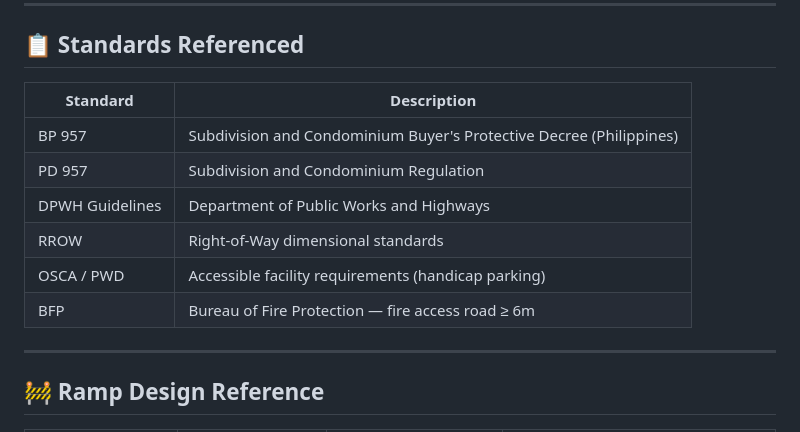
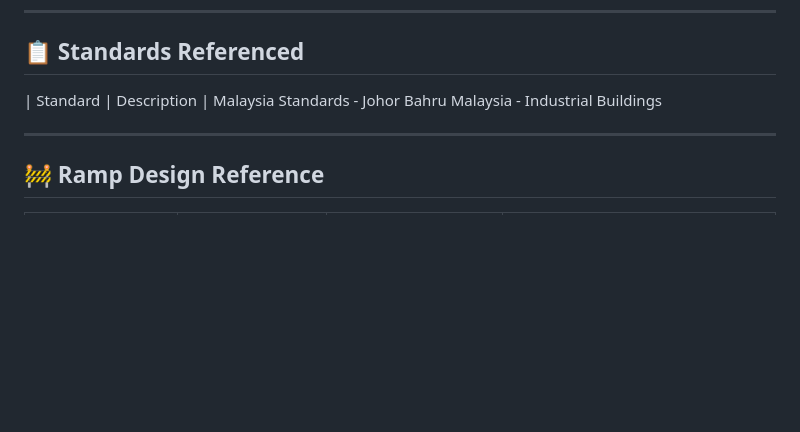
Before and after one commit to kennethtoledodigitals/Industrial-Warehouse-Test-Fit-Simulator, a Markdown page: README.md, the part around the change. GitHub-like rendering; blank space fills up the shorter version.

```diff
--- a/README.md
+++ b/README.md
@@ -254,13 +254,7 @@ warehouse_site.csv       → CSV with WKT geometry column
 ## 📋 Standards Referenced
 
 | Standard | Description |
-|---|---|
-| BP 957 | Subdivision and Condominium Buyer's Protective Decree (Philippines) |
-| PD 957 | Subdivision and Condominium Regulation |
-| DPWH Guidelines | Department of Public Works and Highways |
-| RROW | Right-of-Way dimensional standards |
-| OSCA / PWD | Accessible facility requirements (handicap parking) |
-| BFP | Bureau of Fire Protection — fire access road ≥ 6m |
+Malaysia Standards - Johor Bahru Malaysia - Industrial Buildings
 
 ---
 
```
